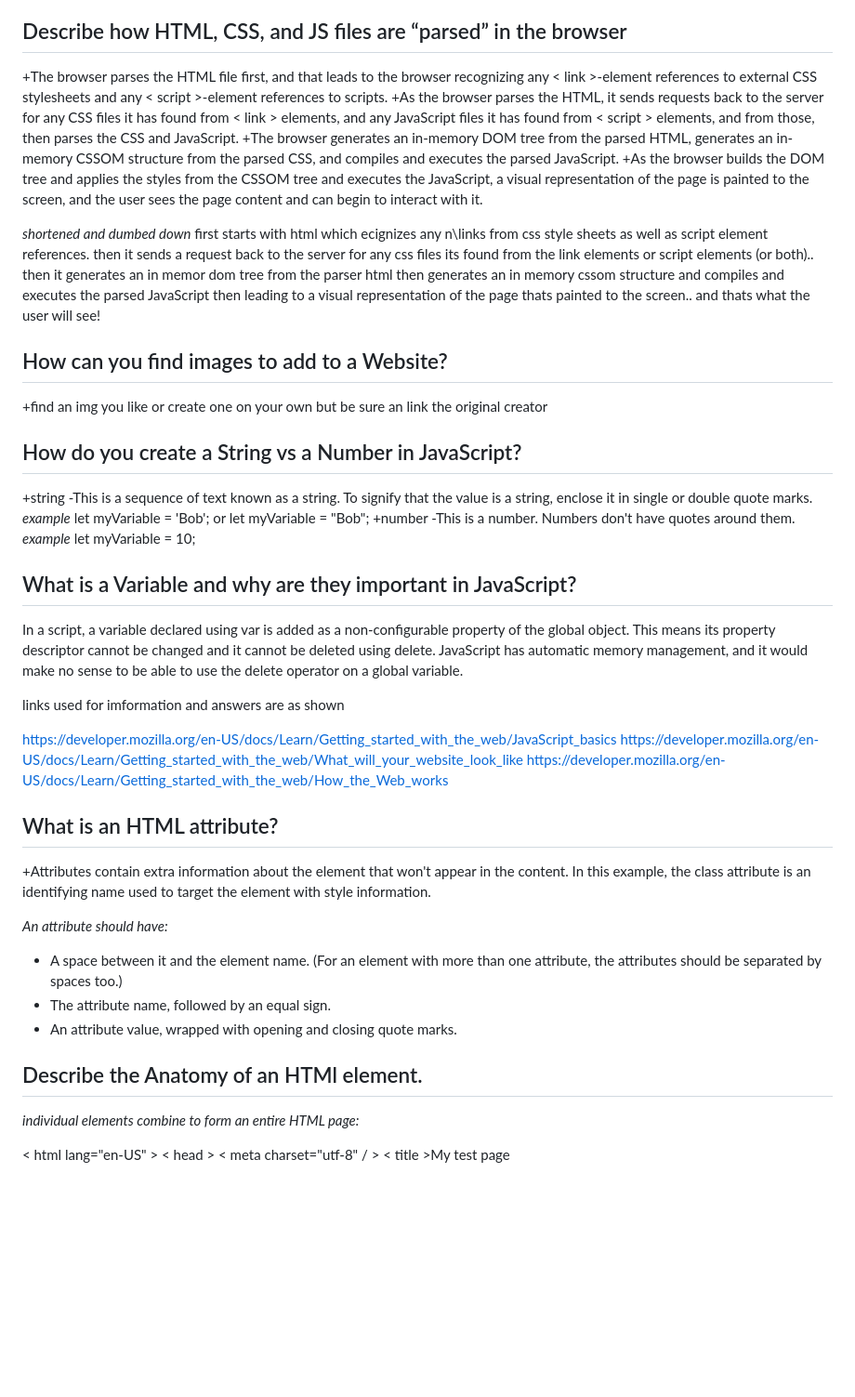
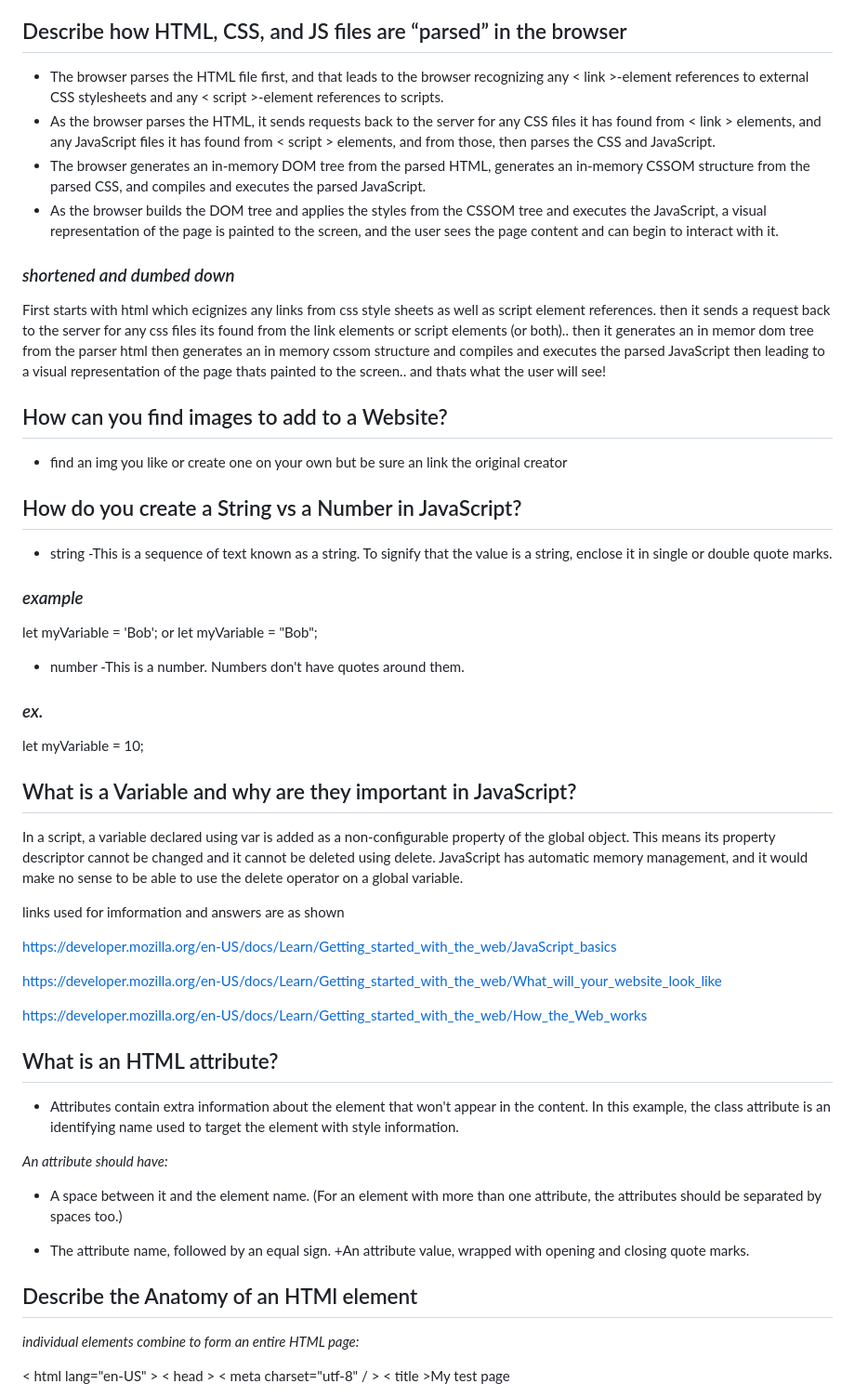
Before and after one commit to Staasie/reading-notes, a Markdown page: 201/class1.md, the part around one of its changes. Shown at 93% size. GitHub-like rendering; blank space fills up the shorter version.

```diff
--- a/201/class1.md
+++ b/201/class1.md
@@ -10,26 +10,32 @@ my general understanding and why this is important: knowing the basics why os ja
 
 ## Describe how HTML, CSS, and JS files are “parsed” in the browser
 
-+The browser parses the HTML file first, and that leads to the browser recognizing any < link >-element references to external CSS stylesheets and any < script >-element references to scripts.
-+As the browser parses the HTML, it sends requests back to the server for any CSS files it has found from < link > elements, and any JavaScript files it has found from < script > elements, and from those, then parses the CSS and JavaScript.
-+The browser generates an in-memory DOM tree from the parsed HTML, generates an in-memory CSSOM structure from the parsed CSS, and compiles and executes the parsed JavaScript.
-+As the browser builds the DOM tree and applies the styles from the CSSOM tree and executes the JavaScript, a visual representation of the page is painted to the screen, and the user sees the page content and can begin to interact with it.
++ The browser parses the HTML file first, and that leads to the browser recognizing any < link >-element references to external CSS stylesheets and any < script >-element references to scripts.
++ As the browser parses the HTML, it sends requests back to the server for any CSS files it has found from < link > elements, and any JavaScript files it has found from < script > elements, and from those, then parses the CSS and JavaScript.
++ The browser generates an in-memory DOM tree from the parsed HTML, generates an in-memory CSSOM structure from the parsed CSS, and compiles and executes the parsed JavaScript.
++ As the browser builds the DOM tree and applies the styles from the CSSOM tree and executes the JavaScript, a visual representation of the page is painted to the screen, and the user sees the page content and can begin to interact with it.
 
-_shortened and dumbed down_
-first starts with html which ecignizes any n\links from css style sheets as well as script element references. then it sends a request back to the server for any css files its found  from the link elements or script elements (or both).. then it generates an in memor dom tree  from the parser html then generates an in memory cssom structure and compiles and executes the parsed JavaScript  then leading to a visual representation of the page thats painted to the screen.. and thats what the user will see!
+### _shortened and dumbed down_
+
+First starts with html which ecignizes any links from css style sheets as well as script element references. then it sends a request back to the server for any css files its found  from the link elements or script elements (or both).. then it generates an in memor dom tree  from the parser html then generates an in memory cssom structure and compiles and executes the parsed JavaScript  then leading to a visual representation of the page thats painted to the screen.. and thats what the user will see!
 
 ## How can you find images to add to a Website?
 
-+find an img you like or create one on your own but be sure an link the original creator
++ find an img you like or create one on your own but be sure an link the original creator
 
 ## How do you create a String vs a Number in JavaScript?
 
-+string -This is a sequence of text known as a string. To signify that the value is a string, enclose it in single or double quote marks.
-_example_
++ string -This is a sequence of text known as a string. To signify that the value is a string, enclose it in single or double quote marks.
+
+### _example_
+
 let myVariable = 'Bob'; or
 let myVariable = "Bob";
-+number -This is a number. Numbers don't have quotes around them.
-_example_
+
++ number -This is a number. Numbers don't have quotes around them.
+
+### _ex._
+
 let myVariable = 10;
 
 ## What is a Variable and why are they important in JavaScript?
@@ -39,20 +45,23 @@ In a script, a variable declared using var is added as a non-configurable proper
 links used for imformation and answers are as shown
 
 https://developer.mozilla.org/en-US/docs/Learn/Getting_started_with_the_web/JavaScript_basics
+
 https://developer.mozilla.org/en-US/docs/Learn/Getting_started_with_the_web/What_will_your_website_look_like
+
 https://developer.mozilla.org/en-US/docs/Learn/Getting_started_with_the_web/How_the_Web_works
 
 ## What is an HTML attribute?
 
-+Attributes contain extra information about the element that won't appear in the content. In this example, the class attribute is an identifying name used to target the element with style information.
++ Attributes contain extra information about the element that won't appear in the content. In this example, the class attribute is an identifying name used to target the element with style information.
 
 _An attribute should have:_
 
 + A space between it and the element name. (For an element with more than one attribute, the attributes should be separated by spaces too.)
+
 + The attribute name, followed by an equal sign.
-+ An attribute value, wrapped with opening and closing quote marks.
++An attribute value, wrapped with opening and closing quote marks.
 
-## Describe the Anatomy of an HTMl element.
+## Describe the Anatomy of an HTMl element
 
 _individual elements combine to form an entire HTML page:_
 
```
Also changed, not shown: other parts of 201/class1.md (+32 -25 lines).
